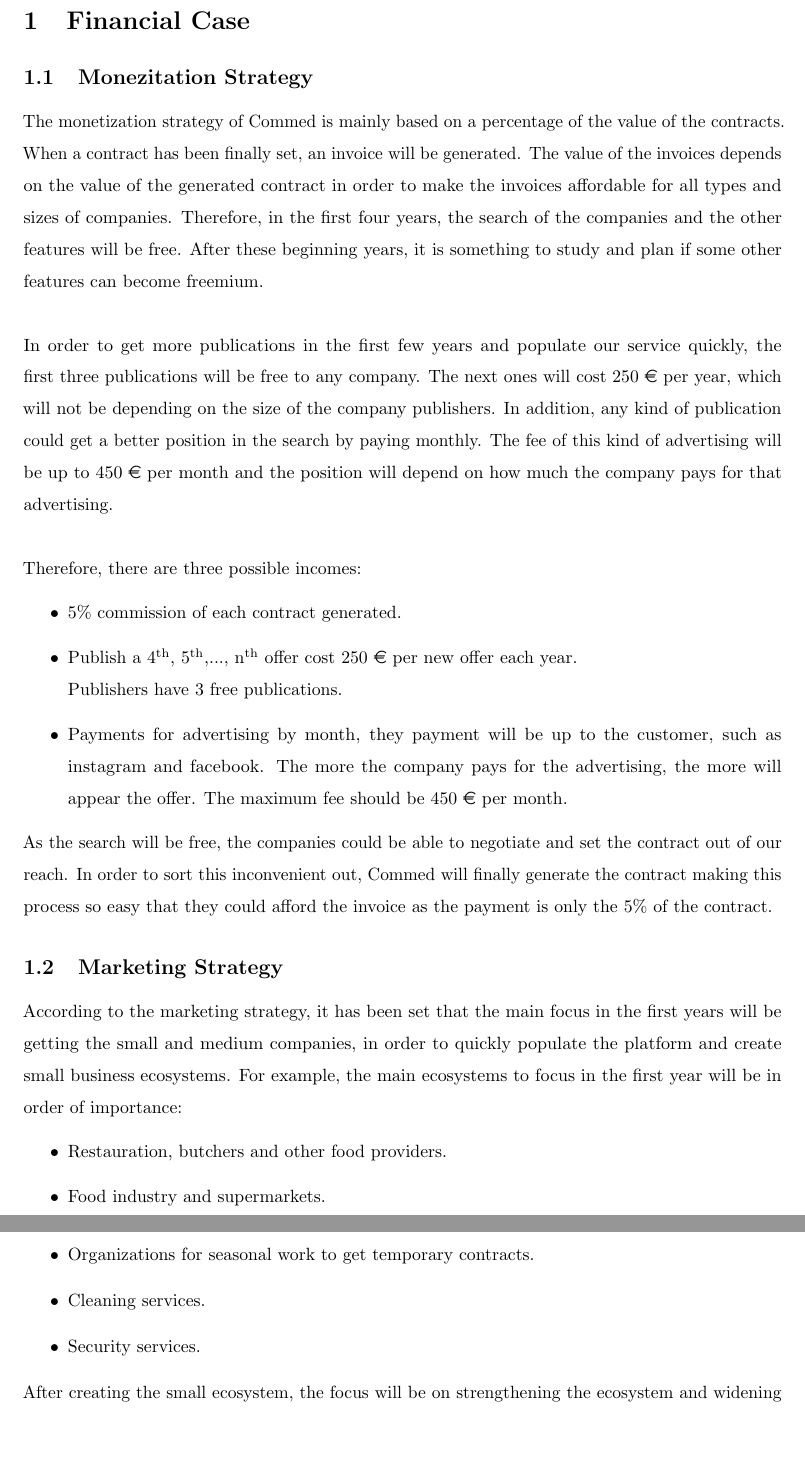
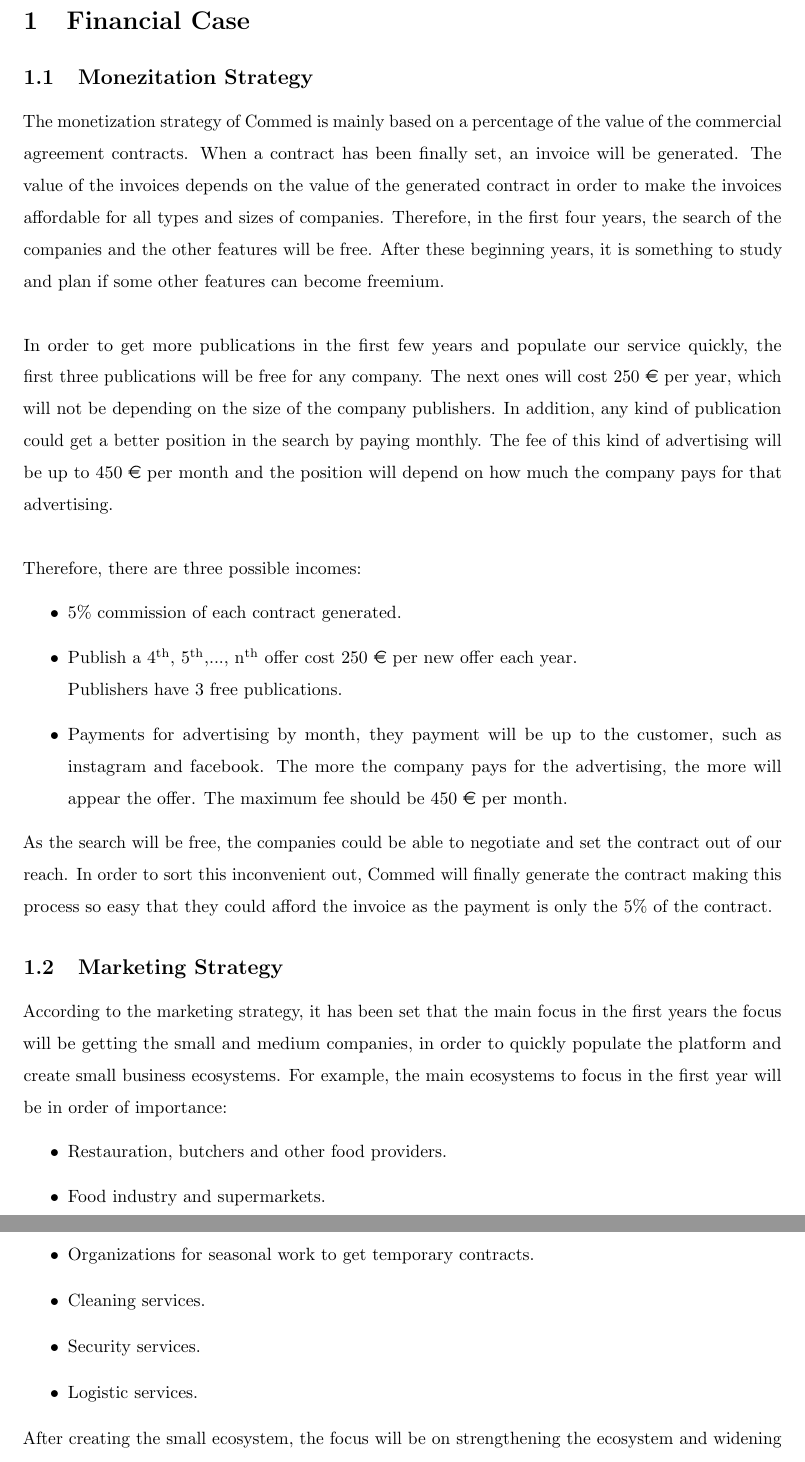
Before and after one commit to commed-it/docs, a LaTeX document (27-oct/sec/main.tex, which reads 27-oct/sec/doc.tex): two parts of pages 3 and 4 of 9, joined at a grey line, cut so that both start at the same text, the shorter picture padded with empty space. Compiled offline with pdfLaTeX.

Commit message:
changed couple of things

```diff
--- a/27-oct/sec/doc.tex
+++ b/27-oct/sec/doc.tex
@@ -1,10 +1,10 @@
 \begin{document}
 \let\texteuro\euro
 \subsection{Monezitation Strategy}
-The monetization strategy of Commed is mainly based on a percentage of the value of the contracts. When a contract has been finally set, an invoice will be generated. The value of the invoices depends on the value of the generated contract in order to make the invoices affordable for all types and sizes of companies. Therefore, in the first four years, the search of the companies and the other features will be free. After these beginning years, it is something to study and plan if some other features can become freemium.
+The monetization strategy of Commed is mainly based on a percentage of the value of the commercial agreement contracts. When a contract has been finally set, an invoice will be generated. The value of the invoices depends on the value of the generated contract in order to make the invoices affordable for all types and sizes of companies. Therefore, in the first four years, the search of the companies and the other features will be free. After these beginning years, it is something to study and plan if some other features can become freemium.
 \\
 \\
-In order to get more publications in the first few years and populate our service quickly, the first three publications will be free to any company. The next ones will cost 250 € per year, which will not be depending on the size of the company publishers.
+In order to get more publications in the first few years and populate our service quickly, the first three publications will be free for any company. The next ones will cost 250 € per year, which will not be depending on the size of the company publishers.
 In addition, any kind of publication could get a better position in the search by paying monthly. The fee of this kind of advertising will be up to 450 € per month and the position will depend on how much the company pays for that advertising.
 \\
 \\
@@ -16,13 +16,14 @@ Therefore, there are three possible incomes:
 \end{itemize}
 As the search will be free, the companies could be able to negotiate and set the contract out of our reach. In order to sort this inconvenient out, Commed will finally generate the contract making this process so easy that they could afford the invoice as the payment is only the 5\% of the contract.
 \subsection{Marketing Strategy}
-According to the marketing strategy, it has been set that the main focus in the first years will be getting the small and medium companies, in order to quickly populate the platform and create small business ecosystems. For example, the main ecosystems to focus in the first year will be in order of importance:
+According to the marketing strategy, it has been set that the main focus in the first years the focus will be getting the small and medium companies, in order to quickly populate the platform and create small business ecosystems. For example, the main ecosystems to focus in the first year will be in order of importance:
 \begin{itemize}
 	\item Restauration, butchers and other food providers.
 	\item Food industry and supermarkets.
 	\item Organizations for seasonal work to get temporary contracts.
 	\item Cleaning services.
 	\item Security services.
+	\item Logistic services.
 \end{itemize}
 After creating the small ecosystem, the focus will be on strengthening the ecosystem and widening the smaller ones in order to join with the others and make them become a greater one.
 \subsection{Speculation and flow chart}
```
